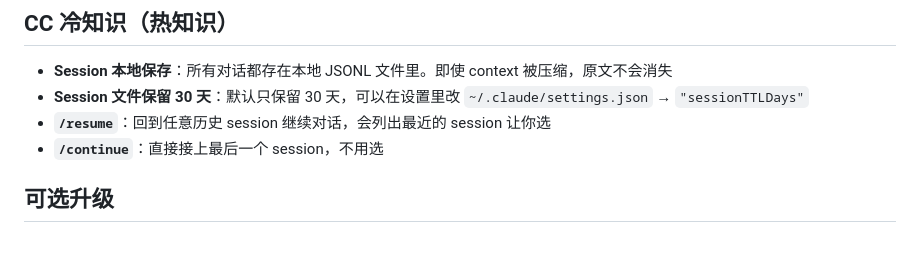
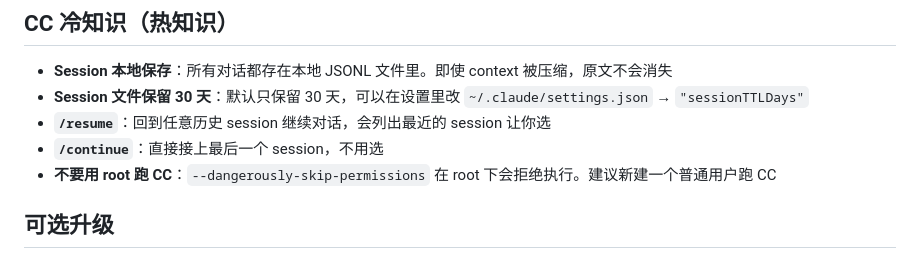
Before and after one commit to Shitsuten/cc-self-hosting-guide, a Markdown page: README.md, the part around the change. GitHub-like rendering.

Commit message:
add root user warning to CC tips
Co-Authored-By: Claude Opus 4.6 <noreply@anthropic.com>

```diff
--- a/README.md
+++ b/README.md
@@ -139,6 +139,7 @@ certbot --nginx -d your-domain.com
 - **Session 文件保留 30 天**：默认只保留 30 天，可以在设置里改 `~/.claude/settings.json` → `"sessionTTLDays"`
 - **`/resume`**：回到任意历史 session 继续对话，会列出最近的 session 让你选
 - **`/continue`**：直接接上最后一个 session，不用选
+- **不要用 root 跑 CC**：`--dangerously-skip-permissions` 在 root 下会拒绝执行。建议新建一个普通用户跑 CC
 
 ## 可选升级
 
```
